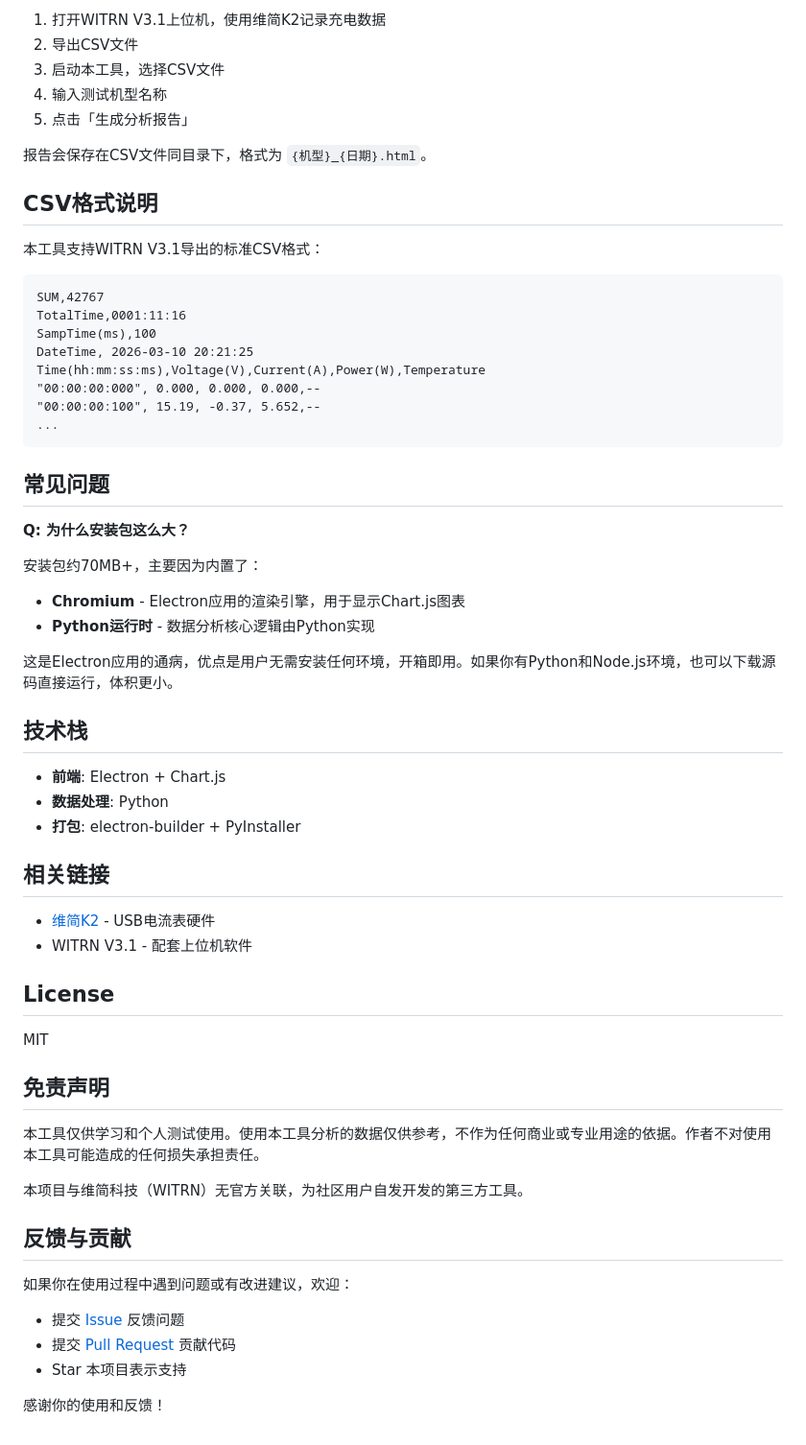
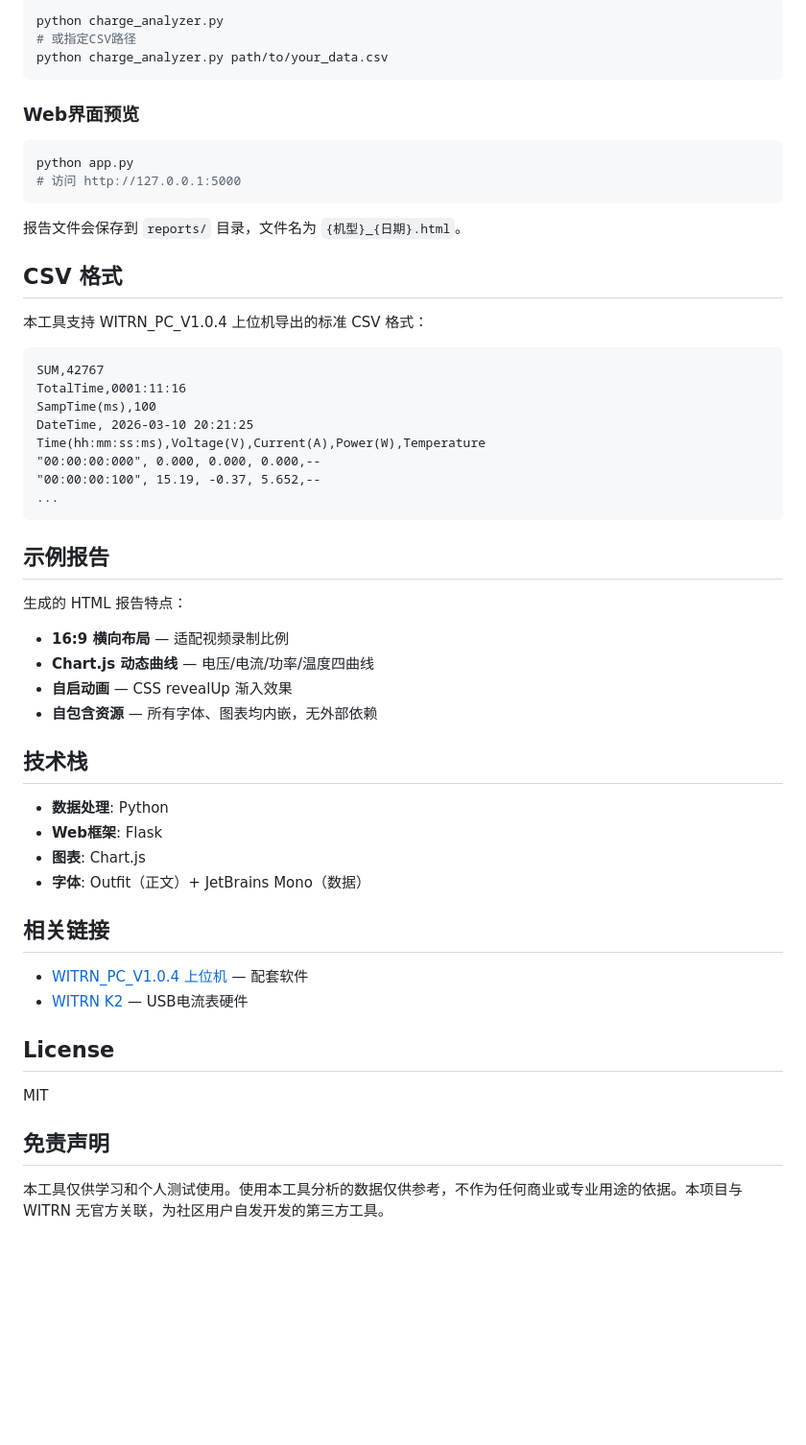
Before and after one commit to VAPESMAN/witrn-charge-analyzer, a Markdown page: README.md, the part around one of its changes. Shown at 96% size. Rendered like a GitHub page; blank space fills up the shorter version.

````diff
--- a/README.md
+++ b/README.md
@@ -64,17 +52,24 @@ npm start
 
-1. 打开WITRN V3.1上位机，使用维简K2记录充电数据
-2. 导出CSV文件
-3. 启动本工具，选择CSV文件
-4. 输入测试机型名称
-5. 点击「生成分析报告」
+```bash
+python charge_analyzer.py
+# 或指定CSV路径
+python charge_analyzer.py path/to/your_data.csv
+```
 
-报告会保存在CSV文件同目录下，格式为 `{机型}_{日期}.html`。
+### Web界面预览
 
-## CSV格式说明
+```bash
+python app.py
+# 访问 http://127.0.0.1:5000
+```
 
-本工具支持WITRN V3.1导出的标准CSV格式：
+报告文件会保存到 `reports/` 目录，文件名为 `{机型}_{日期}.html`。
 
-```
+## CSV 格式
+
+本工具支持 WITRN_PC_V1.0.4 上位机导出的标准 CSV 格式：
+
+```csv
 SUM,42767
 TotalTime,0001:11:16
 SampTime(ms),100
@@ -85,26 +80,26 @@ Time(hh:mm:ss:ms),Voltage(V),Current(A),Power(W),Temperature
 ...
 ```
 
-## 常见问题
+## 示例报告
 
-**Q: 为什么安装包这么大？**
+生成的 HTML 报告特点：
 
-安装包约70MB+，主要因为内置了：
-- **Chromium** - Electron应用的渲染引擎，用于显示Chart.js图表
-- **Python运行时** - 数据分析核心逻辑由Python实现
-
-这是Electron应用的通病，优点是用户无需安装任何环境，开箱即用。如果你有Python和Node.js环境，也可以下载源码直接运行，体积更小。
+- **16:9 横向布局** — 适配视频录制比例
+- **Chart.js 动态曲线** — 电压/电流/功率/温度四曲线
+- **自启动画** — CSS revealUp 渐入效果
+- **自包含资源** — 所有字体、图表均内嵌，无外部依赖
 
 ## 技术栈
 
-- **前端**: Electron + Chart.js
 - **数据处理**: Python
-- **打包**: electron-builder + PyInstaller
+- **Web框架**: Flask
+- **图表**: Chart.js
+- **字体**: Outfit（正文）+ JetBrains Mono（数据）
 
 ## 相关链接
 
-- [维简K2](https://www.witrn.com/) - USB电流表硬件
-- WITRN V3.1 - 配套上位机软件
+- [WITRN_PC_V1.0.4 上位机](https://www.witrn.com/) — 配套软件
+- [WITRN K2](https://www.witrn.com/) — USB电流表硬件
 
 ## License
 
@@ -112,16 +107,4 @@ MIT
 
 ## 免责声明
 
-本工具仅供学习和个人测试使用。使用本工具分析的数据仅供参考，不作为任何商业或专业用途的依据。作者不对使用本工具可能造成的任何损失承担责任。
-
-本项目与维简科技（WITRN）无官方关联，为社区用户自发开发的第三方工具。
-
-## 反馈与贡献
-
-如果你在使用过程中遇到问题或有改进建议，欢迎：
-
-- 提交 [Issue](../../issues) 反馈问题
-- 提交 [Pull Request](../../pulls) 贡献代码
-- Star 本项目表示支持
-
-感谢你的使用和反馈！
+本工具仅供学习和个人测试使用。使用本工具分析的数据仅供参考，不作为任何商业或专业用途的依据。本项目与 WITRN 无官方关联，为社区用户自发开发的第三方工具。
````
Also changed, not shown: other parts of README.md (+33 -45 lines).
